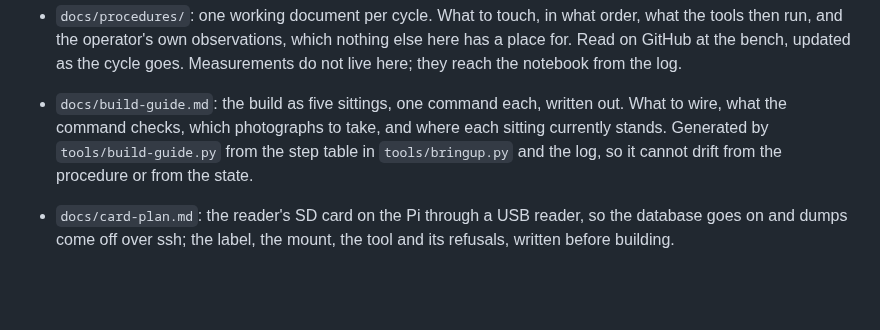
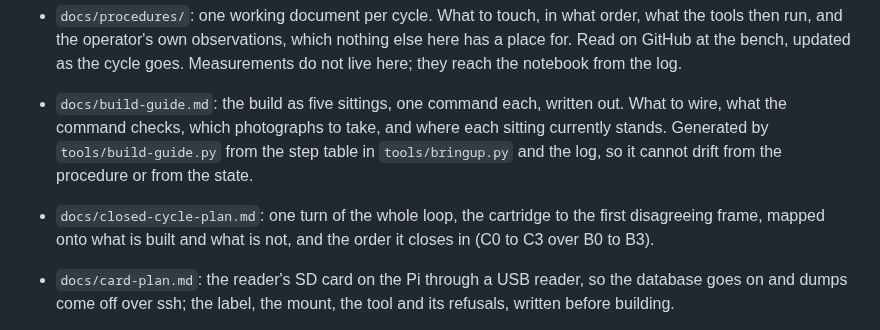
Before and after one commit to tinymachines/nes-bench, a Markdown page: README.md, the part around the change. Drawn GitHub-style; blank space fills up the shorter version.

Commit message:
Plan: the closed cycle, the cartridge to the first disagreeing frame, over what is built today
Co-Authored-By: Claude Fable 5.1 <noreply@anthropic.com>

```diff
--- a/README.md
+++ b/README.md
@@ -37,6 +37,9 @@ register's job, as it is in the pad.
   to take, and where each sitting currently stands. Generated by
   `tools/build-guide.py` from the step table in `tools/bringup.py` and
   the log, so it cannot drift from the procedure or from the state.
+- `docs/closed-cycle-plan.md`: one turn of the whole loop, the
+  cartridge to the first disagreeing frame, mapped onto what is built
+  and what is not, and the order it closes in (C0 to C3 over B0 to B3).
 - `docs/card-plan.md`: the reader's SD card on the Pi through a USB
   reader, so the database goes on and dumps come off over ssh; the
   label, the mount, the tool and its refusals, written before building.
```
Also changed, not shown: docs/closed-cycle-plan.md (added, +123 -0 lines).
